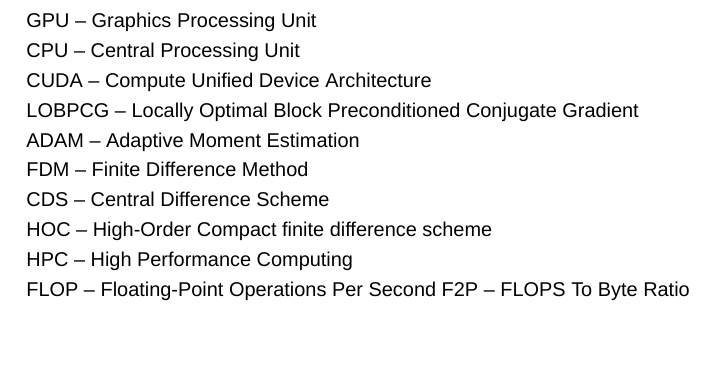
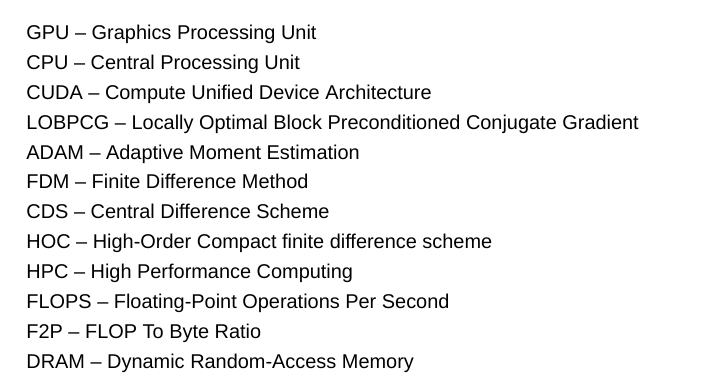
Before and after one commit to blazejtez/master-thesis-tex, a LaTeX document (main.tex, which reads chapters/0_keywords.tex): part of page 6 of 29, cut so that both start at the same text, the shorter picture padded with empty space. Compiled offline with XeLaTeX; a missing font is replaced by an installed copy or a similar font.

Commit message:
added FLOPS, F2P, DRAM to abbreviations

```diff
--- a/chapters/0_keywords.tex
+++ b/chapters/0_keywords.tex
@@ -16,5 +16,6 @@
 CDS -- Central Difference Scheme\newline
 HOC -- High-Order Compact finite difference scheme\newline
 HPC -- High Performance Computing\newline
-FLOP -- Floating-Point Operations Per Second
-F2P -- FLOPS To Byte Ratio
+FLOPS -- Floating-Point Operations Per Second\newline
+F2P -- FLOP To Byte Ratio\newline
+DRAM -- Dynamic Random-Access Memory
```
